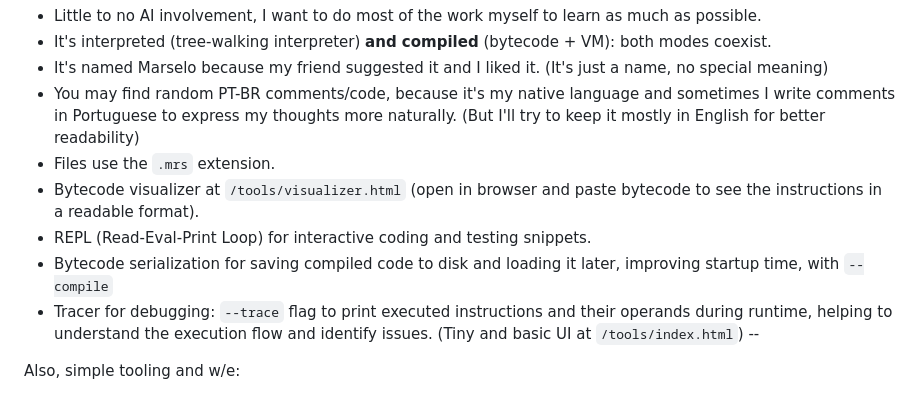
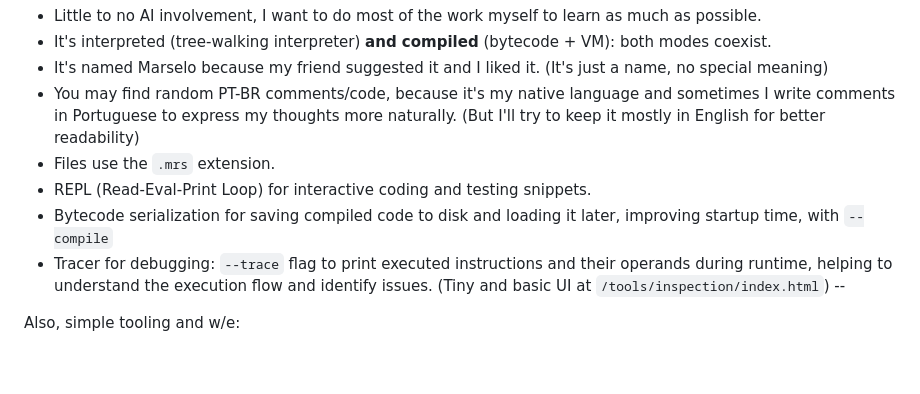
Before and after one commit to caiodomingues/marselo, a Markdown page: README.md, the part around the change. GitHub-like rendering; blank space fills up the shorter version.

Commit message:
fix: change path, remove outdated line

```diff
--- a/README.md
+++ b/README.md
@@ -9,10 +9,9 @@ Creating a programming language sounds fun and challenging, so I decided to try
 - It's named Marselo because my friend suggested it and I liked it. (It's just a name, no special meaning)
 - You may find random PT-BR comments/code, because it's my native language and sometimes I write comments in Portuguese to express my thoughts more naturally. (But I'll try to keep it mostly in English for better readability)
 - Files use the `.mrs` extension.
-- Bytecode visualizer at `/tools/visualizer.html` (open in browser and paste bytecode to see the instructions in a readable format).
 - REPL (Read-Eval-Print Loop) for interactive coding and testing snippets.
 - Bytecode serialization for saving compiled code to disk and loading it later, improving startup time, with `--compile`
-- Tracer for debugging: `--trace` flag to print executed instructions and their operands during runtime, helping to understand the execution flow and identify issues. (Tiny and basic UI at `/tools/index.html`)
+- Tracer for debugging: `--trace` flag to print executed instructions and their operands during runtime, helping to understand the execution flow and identify issues. (Tiny and basic UI at `/tools/inspection/index.html`)
 --
 
 Also, simple tooling and w/e:
```
